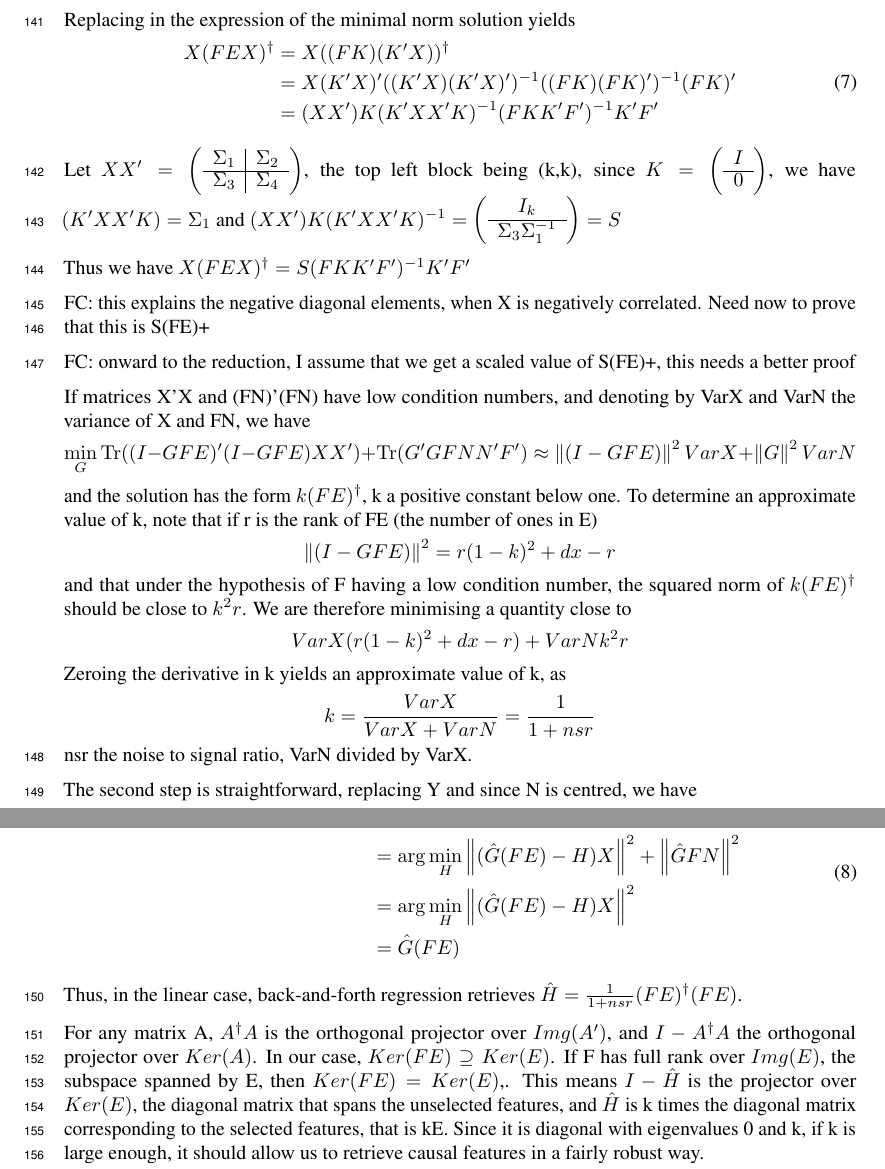
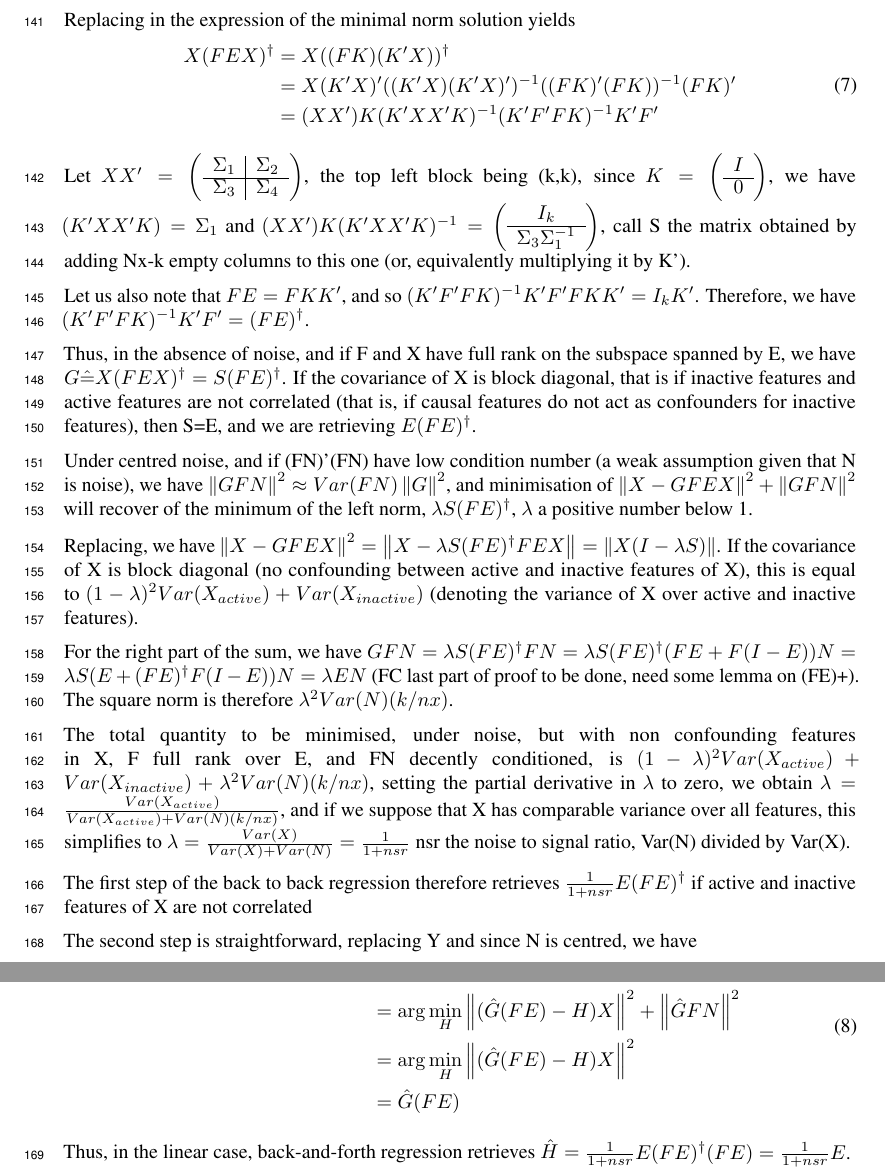
Before and after one commit to kingjr/b2b, a LaTeX paper (paper/paper.tex): two parts of page 5 of 11, joined at a grey line, cut so that both start at the same text. Compiled offline with pdfLaTeX.

Commit message:
math proof, pretty much done

```diff
--- a/paper/paper.tex
+++ b/paper/paper.tex
@@ -266,20 +266,25 @@ Replacing in the expression of the minimal norm solution yields
 \begin{equation}
 \begin{aligned}
 X(FEX)^\dagger &=X((FK)(K'X))^\dagger \\
-&=X(K'X)'((K'X)(K'X)')^{-1}((FK)(FK)')^{-1}(FK)' \\
-&=(XX')K(K'XX'K)^{-1}(FKK'F')^{-1} K'F'
-\end{aligned}
-\end{equation}
+&=X(K'X)'((K'X)(K'X)')^{-1}((FK)'(FK))^{-1}(FK)' \\
+&=(XX')K(K'XX'K)^{-1}(K'F'FK)^{-1} K'F'
+\end{aligned}\end{equation}
 
-Let $XX' = \left(\begin{array}{c|c}\Sigma_{1} & \Sigma_{2} \\\hline \Sigma_{3} & \Sigma_{4}\end{array}\right)$, the top left block being (k,k), since $K=\left(\begin{array}{c}I \\\hline 0\end{array}\right)$, we have $(K'XX'K)=\Sigma_{1}$ and $(XX')K(K'XX'K)^{-1}=\left(\begin{array}{c}I_{k} \\\hline \Sigma_{3} \Sigma_{1}^{-1}\end{array}\right)=S$
+Let $XX' = \left(\begin{array}{c|c}\Sigma_{1} & \Sigma_{2} \\\hline \Sigma_{3} & \Sigma_{4}\end{array}\right)$, the top left block being (k,k), since $K=\left(\begin{array}{c}I \\\hline 0\end{array}\right)$, we have $(K'XX'K)=\Sigma_{1}$ and $(XX')K(K'XX'K)^{-1}=\left(\begin{array}{c}I_{k} \\\hline \Sigma_{3} \Sigma_{1}^{-1}\end{array}\right)$, call S the matrix obtained by adding Nx-k empty columns to this one (or, equivalently multiplying it by K').
 
-Thus we have $X(FEX)^\dagger =S (FKK'F')^{-1} K'F'$
+Let us also note that $FE=FKK'$, and so $(K'F'FK)^{-1} K'F'FKK'=I_{k}K'$. Therefore, we have $(K'F'FK)^{-1} K'F'=(FE)^\dagger$.
 
-FC: this explains the negative diagonal elements, when X is negatively correlated. Need now to prove that this is S(FE)+
+Thus, in the absence of noise, and if F and X have full rank on the subspace spanned by E, we have $G\hat=X(FEX)^\dagger =S (FE)^\dagger$. If the covariance of X is block diagonal, that is if inactive features and active features are not correlated (that is, if causal features do not act as confounders for inactive features), then S=E, and we are retrieving $E (FE)^\dagger$.
 
-FC: onward to the reduction, I assume that we get a scaled value of S(FE)+, this needs a better proof
+Under centred noise, and if (FN)'(FN) have low condition number (a weak assumption given that N is noise), we have $\left \| GFN\right \| ^2 \approx Var(FN) \left \| G\right \| ^2$, and minimisation of $\left \| X-GFEX\right\| ^2  + \left \| GFN\right \| ^2$ will recover of the minimum of the left norm, $\lambda S (FE)^\dagger$, $\lambda$ a positive number below 1.
 
-If matrices X'X and (FN)'(FN) have low condition numbers, and denoting by VarX and VarN the variance of X and FN, we have $$\min_G \Tr ((I-GFE)'(I-GFE)XX') + \Tr (G'GFNN'F') \approx \left \| (I-GFE)\right\| ^2 VarX  + \left \| G\right \| ^2 VarN$$and the solution has the form $k(FE)^\dagger$, k a positive constant below one. To determine an approximate value of k, note that if r is the rank of FE (the number of ones in E) $$\left \| (I-GFE)\right\| ^2 = r (1-k)^2 + dx - r$$ and that under the hypothesis of F having a low condition number, the squared norm of $k(FE)^\dagger$ should be close to $k^2r$. We are therefore minimising a quantity close to $$ VarX (r (1-k)^2 + dx - r) + VarN k^2 r$$ Zeroing the derivative in k yields an approximate value of k, as $$k= \frac {VarX}{VarX + VarN}=\frac{1}{1+nsr}$$ nsr the noise to signal ratio, VarN divided by VarX.
+Replacing, we have $\left \| X-GFEX\right\| ^2 = \left \| X-\lambda S (FE)^\dagger FEX\right\| = \left \| X(I-\lambda S)\right\|$. If the covariance of X is block diagonal (no confounding between active and inactive features of X), this is equal to $(1-\lambda)^2 Var(X_{active}) + Var(X_{inactive})$ (denoting the variance of X over active and inactive features).
+
+For the right part of the sum, we have $GFN=\lambda S (FE)^\dagger FN= \lambda S (FE)^\dagger (FE+F(I-E))N= \lambda S (E +(FE)^\dagger F(I-E))N=\lambda E N $ (FC last part of proof to be done, need some lemma on (FE)+). The square norm is therefore $\lambda^2 Var(N) (k/nx)$.
+
+The total quantity to be minimised, under noise, but with non confounding features in X, F full rank over E, and FN decently conditioned, is $(1-\lambda)^2 Var(X_{active}) + Var(X_{inactive})+\lambda^2 Var(N) (k/nx)$, setting the partial derivative in $\lambda$ to zero, we obtain $\lambda = \frac{Var(X_{active})}{Var(X_{active})+Var(N) (k/nx)}$, and if we suppose that X has comparable variance over all features, this simplifies to $\lambda= \frac {Var(X)}{Var(X)+ Var(N)}=\frac{1}{1+nsr}$ nsr the noise to signal ratio, Var(N) divided by Var(X).
+
+The first step of the back to back regression therefore retrieves $\frac{1}{1+nsr} E (FE)^\dagger$ if active and inactive features of X are not correlated
 
 The second step is straightforward, replacing Y and since N is centred, we have
 \begin{equation}
@@ -291,14 +296,6 @@ The second step is straightforward, replacing Y and since N is centred, we have
 \end{aligned}
 \end{equation}
 
-Thus, in the linear case, back-and-forth regression retrieves $\hat H = \frac{1}{1+nsr}(FE)^{\dagger}(FE)$.
-
-For any matrix A, $A^\dagger A$ is the orthogonal projector over $Img(A')$, and $I-A^\dagger A$ the orthogonal projector over $Ker(A)$.
-%
-In our case, $Ker(FE)\supseteq Ker(E)$.
-%
-If F has full rank over $Img(E)$, the subspace spanned by E, then $Ker(FE) = Ker(E)$,.
-%
-This means $I - \hat H$ is the projector over $Ker(E)$, the diagonal matrix that spans the unselected features, and $\hat H$ is k times the diagonal matrix corresponding to the selected features, that is kE. Since it is diagonal with eigenvalues 0 and k, if k is large enough, it should allow us to retrieve causal features in a fairly robust way.
+Thus, in the linear case, back-and-forth regression retrieves $\hat H = \frac{1}{1+nsr} E (FE)^{\dagger}(FE) = \frac{1}{1+nsr} E$.
 
 \subsection{Asymptotic behaviour - non linear case}
```
Also changed, not shown: paper/paper.tex (3 more changed lines).
